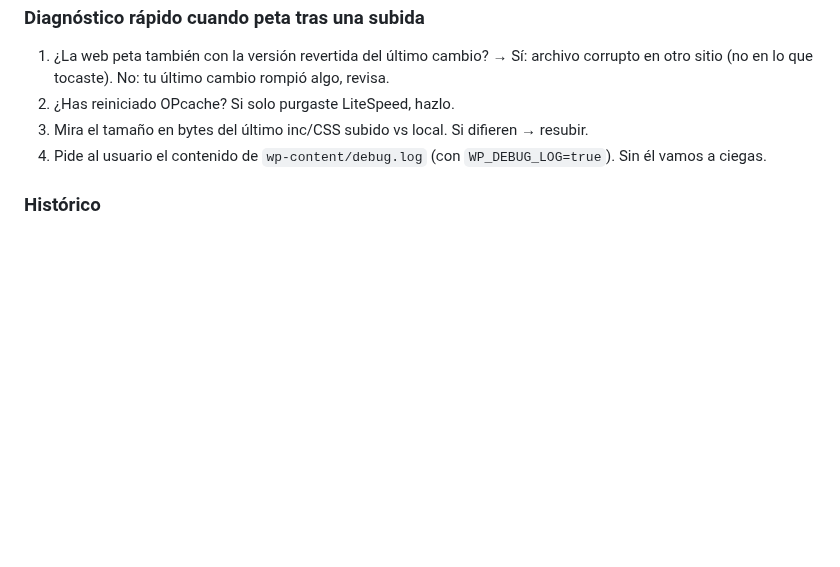
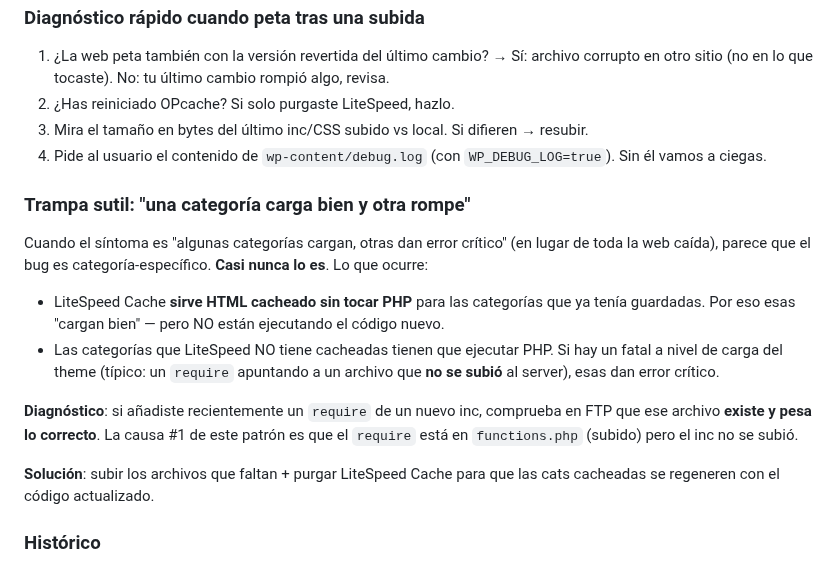
Before and after one commit to IAparatodos/Coco, a Markdown page: CLAUDE.md, the part around the change. Rendered like a GitHub page; blank space fills up the shorter version.

Commit message:
docs(CLAUDE.md): trampa LiteSpeed - 'una cat carga, otra rompe'
Anadir caso real de hoy a la regla de subidas FTP corruptas: cuando
un require apunta a un inc que NO se subio al server, el patron
visible es 'algunas categorias cargan, otras dan error critico' en
lugar de toda la web caida. Causa: LiteSpeed Cache sirve HTML
cacheado sin tocar PHP para las cacheadas, pero las no cacheadas
ejecutan PHP fresh y revientan en el require.

Diagnostico: comprobar en FTP que cada inc citado por un require
existe y pesa lo correcto.

https://claude.ai/code/session_01Gr5zrf4qCfWRP85k3aygD6

```diff
--- a/CLAUDE.md
+++ b/CLAUDE.md
@@ -287,6 +287,17 @@ LiteSpeed Cache ≠ OPcache. Son dos cachés distintas. OPcache cachea **bytecod
 3. Mira el tamaño en bytes del último inc/CSS subido vs local. Si difieren → resubir.
 4. Pide al usuario el contenido de `wp-content/debug.log` (con `WP_DEBUG_LOG=true`). Sin él vamos a ciegas.
 
+### Trampa sutil: "una categoría carga bien y otra rompe"
+
+Cuando el síntoma es "algunas categorías cargan, otras dan error crítico" (en lugar de toda la web caída), parece que el bug es categoría-específico. **Casi nunca lo es**. Lo que ocurre:
+
+- LiteSpeed Cache **sirve HTML cacheado sin tocar PHP** para las categorías que ya tenía guardadas. Por eso esas "cargan bien" — pero NO están ejecutando el código nuevo.
+- Las categorías que LiteSpeed NO tiene cacheadas tienen que ejecutar PHP. Si hay un fatal a nivel de carga del theme (típico: un `require` apuntando a un archivo que **no se subió** al server), esas dan error crítico.
+
+**Diagnóstico**: si añadiste recientemente un `require` de un nuevo inc, comprueba en FTP que ese archivo **existe y pesa lo correcto**. La causa #1 de este patrón es que el `require` está en `functions.php` (subido) pero el inc no se subió.
+
+**Solución**: subir los archivos que faltan + purgar LiteSpeed Cache para que las cats cacheadas se regeneren con el código actualizado.
+
 ### Histórico
 
 - **2026-05-05 (cat 4333)**: web caída tras subir cat 4333. Mi `functions.php` local lint clean e idéntico al de ayer (`a11fc1f..1116c92` diff vacío). Causa real: alguno de los inc files de espejos modernos se subió corrupto en alguna iteración FTP, OPcache cacheó el parse error. Solución que funcionó: requires defensivos con `file_exists` + `function_exists` guards en setup functions + resubir el inc + reiniciar OPcache. Documentado aquí para no repetir.
```
